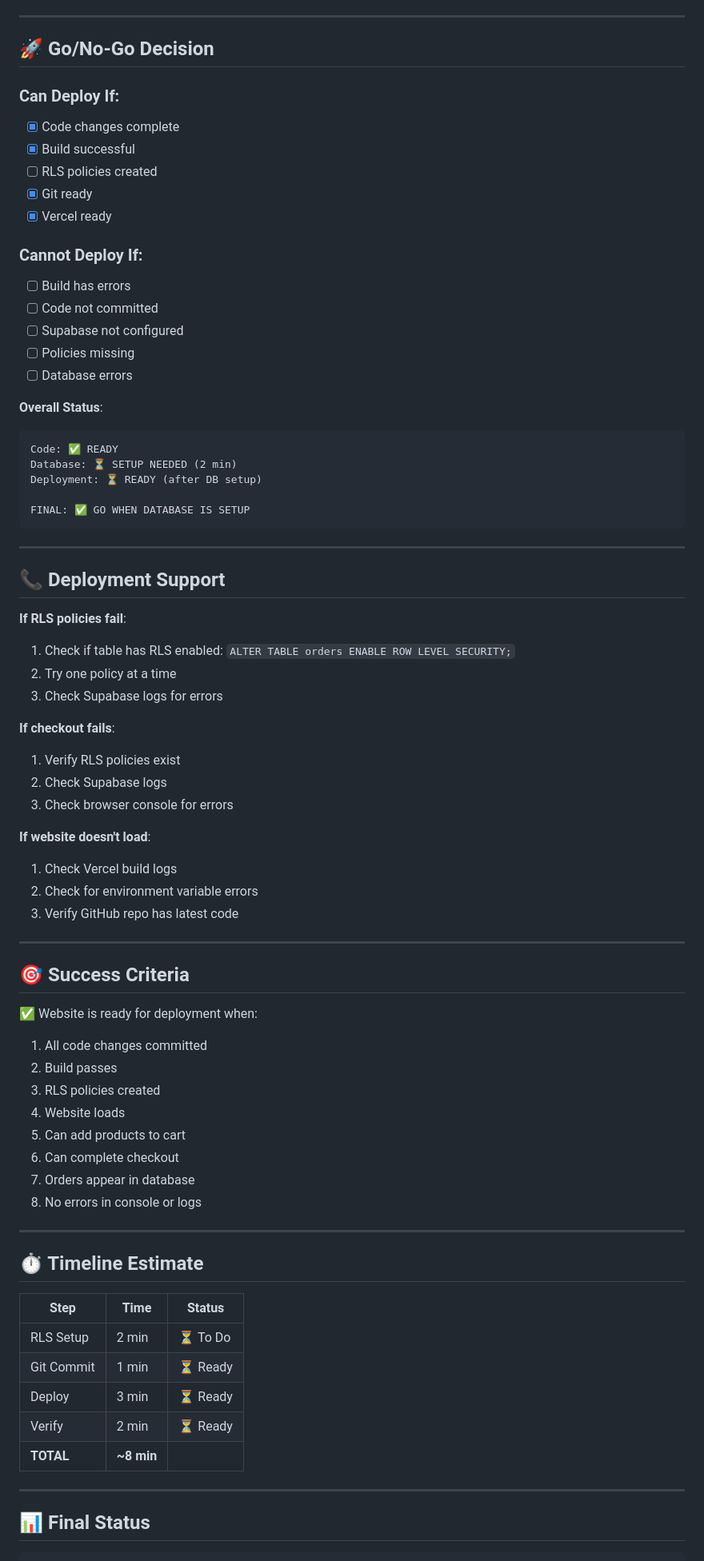
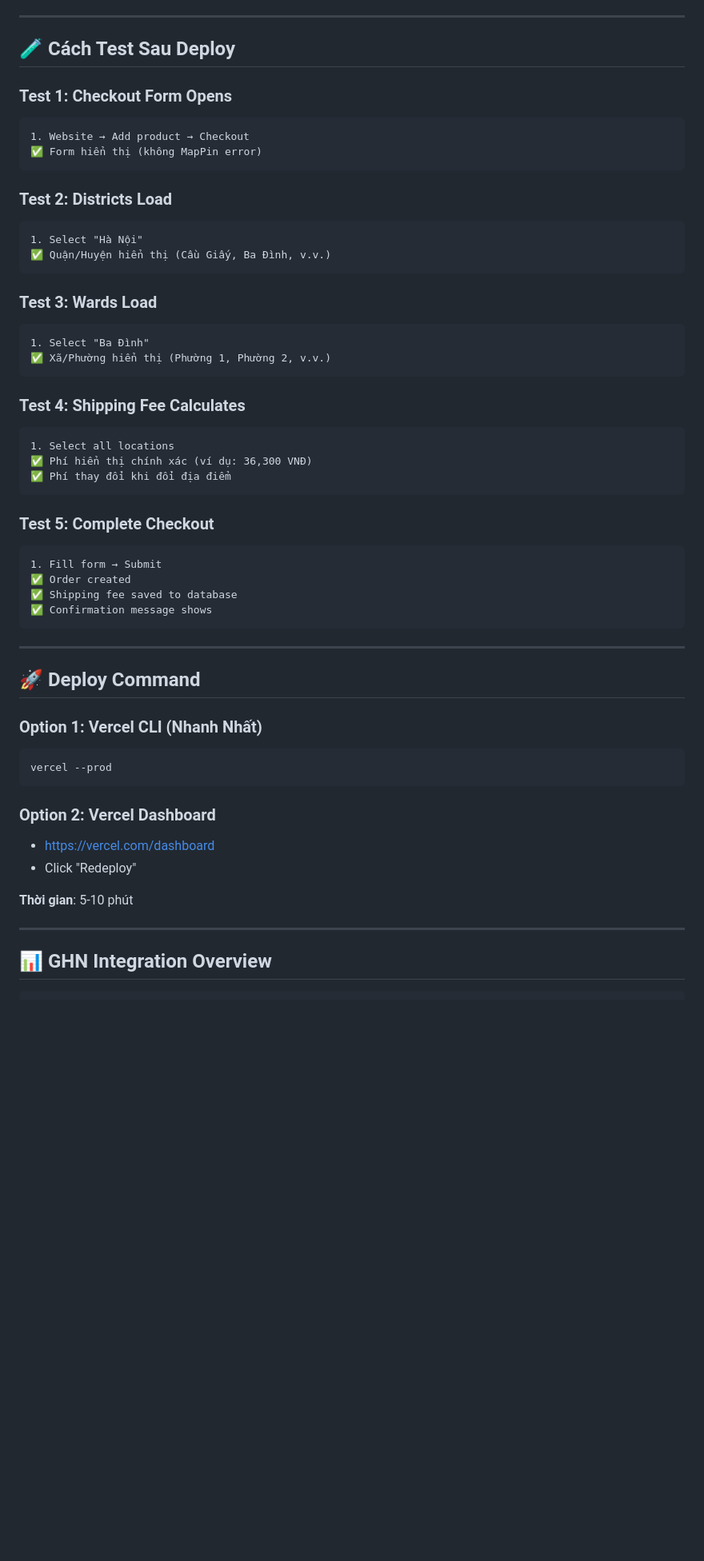
Before and after one commit to 123khanh11/app-quan-ly, a Markdown page: READY_TO_DEPLOY.md, the part around one of its changes. Shown at 80% size. Drawn GitHub-style; blank space fills up the shorter version.

````diff
--- a/READY_TO_DEPLOY.md
+++ b/READY_TO_DEPLOY.md
@@ -157,78 +70,58 @@ Before marking as "ready", verify:
 
 ---
 
-## 🚀 Go/No-Go Decision
+## 🧪 Cách Test Sau Deploy
 
-### Can Deploy If:
-- [x] Code changes complete
-- [x] Build successful
-- [ ] RLS policies created
-- [x] Git ready
-- [x] Vercel ready
+### Test 1: Checkout Form Opens
+```
+1. Website → Add product → Checkout
+✅ Form hiển thị (không MapPin error)
+```
 
-### Cannot Deploy If:
-- [ ] Build has errors
-- [ ] Code not committed
-- [ ] Supabase not configured
-- [ ] Policies missing
-- [ ] Database errors
+### Test 2: Districts Load
+```
+1. Select "Hà Nội"
+✅ Quận/Huyện hiển thị (Cầu Giấy, Ba Đình, v.v.)
+```
 
-**Overall Status**:
+### Test 3: Wards Load
 ```
-Code: ✅ READY
-Database: ⏳ SETUP NEEDED (2 min)
-Deployment: ⏳ READY (after DB setup)
+1. Select "Ba Đình"
+✅ Xã/Phường hiển thị (Phường 1, Phường 2, v.v.)
+```
 
-FINAL: ✅ GO WHEN DATABASE IS SETUP
+### Test 4: Shipping Fee Calculates
+```
+1. Select all locations
+✅ Phí hiển thị chính xác (ví dụ: 36,300 VNĐ)
+✅ Phí thay đổi khi đổi địa điểm
+```
+
+### Test 5: Complete Checkout
+```
+1. Fill form → Submit
+✅ Order created
+✅ Shipping fee saved to database
+✅ Confirmation message shows
 ```
 
 ---
 
-## 📞 Deployment Support
+## 🚀 Deploy Command
 
-**If RLS policies fail**:
-1. Check if table has RLS enabled: `ALTER TABLE orders ENABLE ROW LEVEL SECURITY;`
-2. Try one policy at a time
-3. Check Supabase logs for errors
+### Option 1: Vercel CLI (Nhanh Nhất)
+```bash
+vercel --prod
+```
 
-**If checkout fails**:
-1. Verify RLS policies exist
-2. Check Supabase logs
-3. Check browser console for errors
+### Option 2: Vercel Dashboard
+- https://vercel.com/dashboard
+- Click "Redeploy"
 
-**If website doesn't load**:
-1. Check Vercel build logs
-2. Check for environment variable errors
-3. Verify GitHub repo has latest code
+**Thời gian**: 5-10 phút
 
 ---
 
-## 🎯 Success Criteria
-
-✅ Website is ready for deployment when:
-1. All code changes committed
-2. Build passes
-3. RLS policies created
-4. Website loads
-5. Can add products to cart
-6. Can complete checkout
-7. Orders appear in database
-8. No errors in console or logs
-
----
-
-## ⏱️ Timeline Estimate
-
-| Step | Time | Status |
-|------|------|--------|
-| RLS Setup | 2 min | ⏳ To Do |
-| Git Commit | 1 min | ⏳ Ready |
-| Deploy | 3 min | ⏳ Ready |
-| Verify | 2 min | ⏳ Ready |
-| **TOTAL** | **~8 min** | |
-
----
-
-## 📊 Final Status
+## 📊 GHN Integration Overview
 
 ```
````
Also changed, not shown: other parts of READY_TO_DEPLOY.md (+243 -159 lines).
